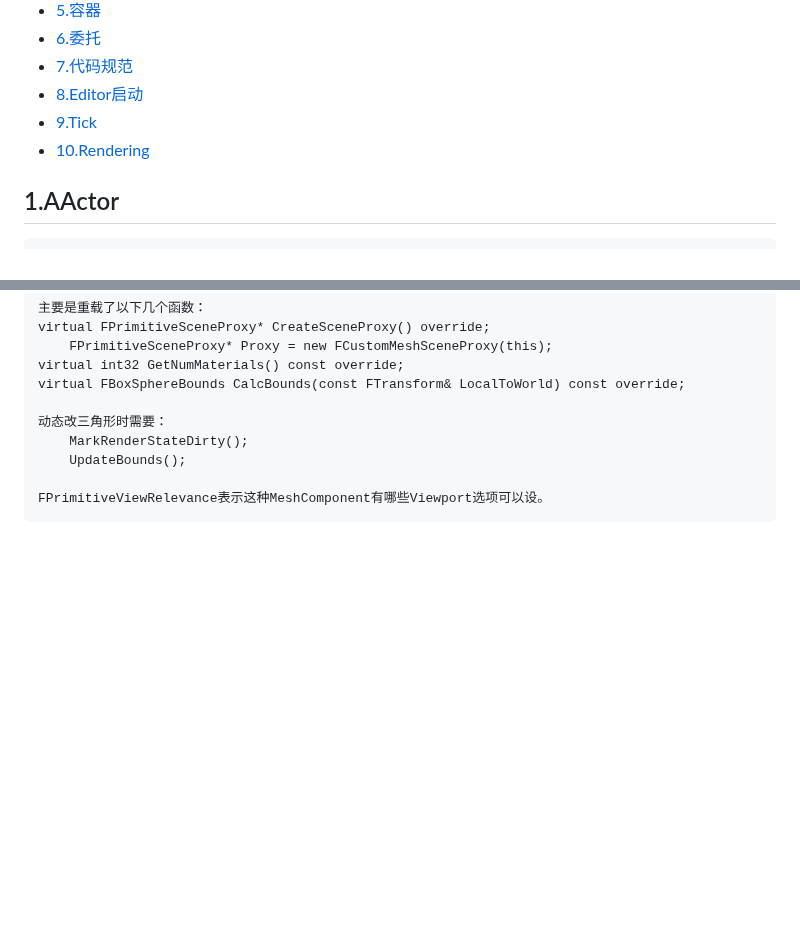
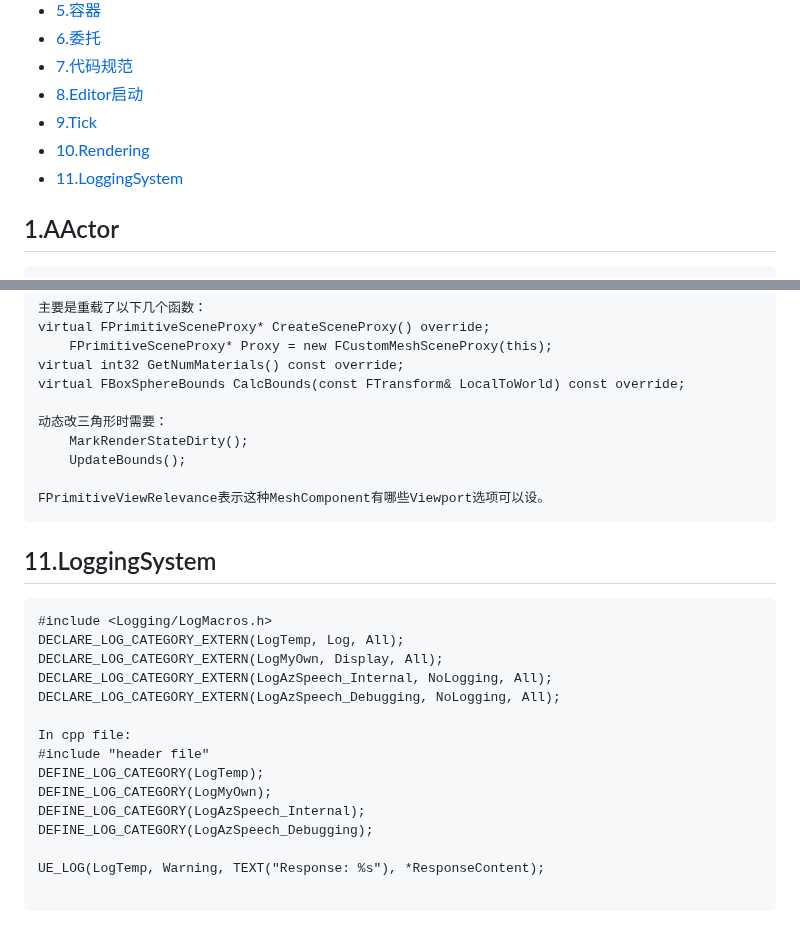
Before and after one commit to liangjin2007/LearningArea, a Markdown page: UnrealEngine-C++.md, 2 parts joined by grey strips. GitHub-like rendering; blank space fills up the shorter version.

````diff
--- a/UnrealEngine-C++.md
+++ b/UnrealEngine-C++.md
@@ -9,6 +9,7 @@
 - [8.Editor启动](#8Editor启动)
 - [9.Tick](#9Tick)
 - [10.Rendering](#10Rendering)
+- [11.LoggingSystem](#11LoggingSystem)
 
 ## 1.AActor
 ```
@@ -1519,3 +1520,30 @@ virtual FBoxSphereBounds CalcBounds(const FTransform& LocalToWorld) const overri
 
 FPrimitiveViewRelevance表示这种MeshComponent有哪些Viewport选项可以设。
 ```
+
+
+
+
+
+
+
+
+
+## 11.LoggingSystem
+```
+#include <Logging/LogMacros.h>
+DECLARE_LOG_CATEGORY_EXTERN(LogTemp, Log, All);
+DECLARE_LOG_CATEGORY_EXTERN(LogMyOwn, Display, All);
+DECLARE_LOG_CATEGORY_EXTERN(LogAzSpeech_Internal, NoLogging, All);
+DECLARE_LOG_CATEGORY_EXTERN(LogAzSpeech_Debugging, NoLogging, All);
+
+In cpp file:
+#include "header file"
+DEFINE_LOG_CATEGORY(LogTemp);
+DEFINE_LOG_CATEGORY(LogMyOwn);
+DEFINE_LOG_CATEGORY(LogAzSpeech_Internal);
+DEFINE_LOG_CATEGORY(LogAzSpeech_Debugging);
+
+UE_LOG(LogTemp, Warning, TEXT("Response: %s"), *ResponseContent);
+
+```
````
